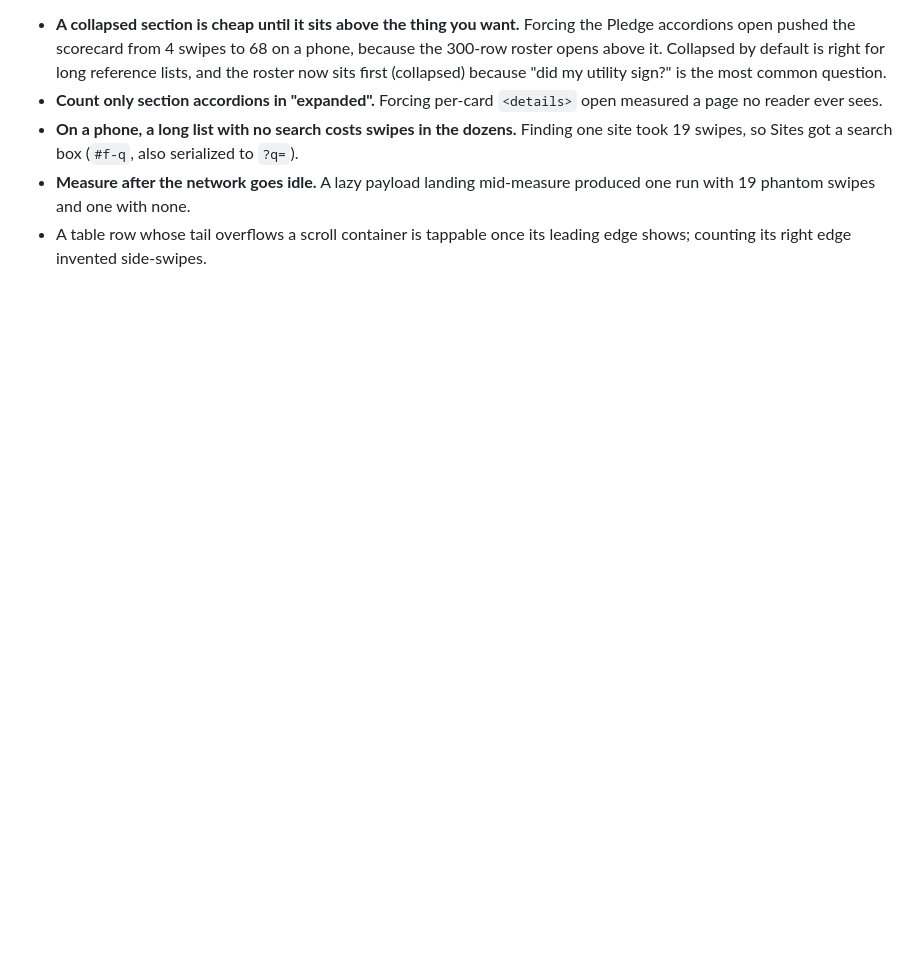
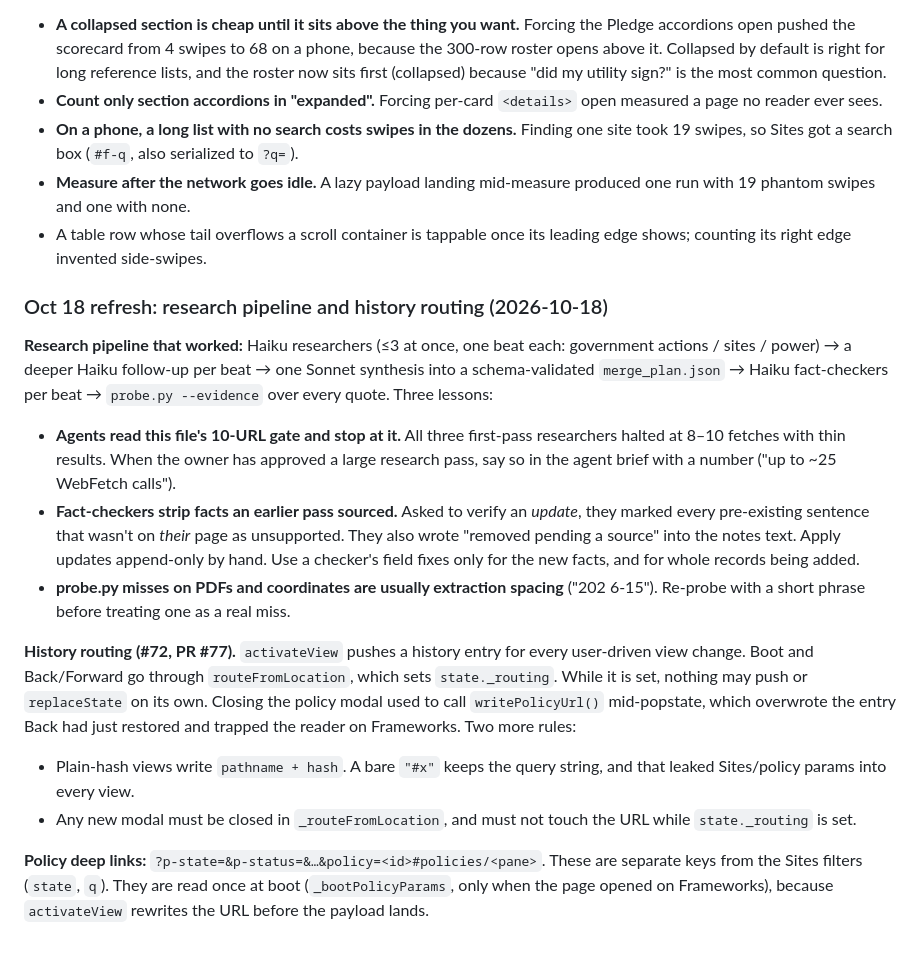
Before and after one commit to pranava0x0/datacentercommunitybenefits, a Markdown page: CLAUDE.md, the part around the change. Drawn GitHub-style; blank space fills up the shorter version.

Commit message:
CLAUDE.md: research-pipeline and history-routing lessons from the Oct 18 refresh

```diff
--- a/CLAUDE.md
+++ b/CLAUDE.md
@@ -1971,3 +1971,39 @@ Lessons from the first run:
   produced one run with 19 phantom swipes and one with none.
 - A table row whose tail overflows a scroll container is tappable once its
   leading edge shows; counting its right edge invented side-swipes.
+
+### Oct 18 refresh: research pipeline and history routing (2026-10-18)
+
+**Research pipeline that worked:** Haiku researchers (≤3 at once, one beat
+each: government actions / sites / power) → a deeper Haiku follow-up per beat
+→ one Sonnet synthesis into a schema-validated `merge_plan.json` → Haiku
+fact-checkers per beat → `probe.py --evidence` over every quote. Three
+lessons:
+- **Agents read this file's 10-URL gate and stop at it.** All three
+  first-pass researchers halted at 8–10 fetches with thin results. When the
+  owner has approved a large research pass, say so in the agent brief with a
+  number ("up to ~25 WebFetch calls").
+- **Fact-checkers strip facts an earlier pass sourced.** Asked to verify an
+  *update*, they marked every pre-existing sentence that wasn't on *their*
+  page as unsupported. They also wrote "removed pending a source" into the
+  notes text. Apply updates append-only by hand. Use a checker's field fixes
+  only for the new facts, and for whole records being added.
+- **probe.py misses on PDFs and coordinates are usually extraction
+  spacing** ("202 6-15"). Re-probe with a short phrase before treating one as
+  a real miss.
+
+**History routing (#72, PR #77).** `activateView` pushes a history entry for
+every user-driven view change. Boot and Back/Forward go through
+`routeFromLocation`, which sets `state._routing`. While it is set, nothing may
+push or `replaceState` on its own. Closing the policy modal used to call
+`writePolicyUrl()` mid-popstate, which overwrote the entry Back had just
+restored and trapped the reader on Frameworks. Two more rules:
+- Plain-hash views write `pathname + hash`. A bare `"#x"` keeps the query
+  string, and that leaked Sites/policy params into every view.
+- Any new modal must be closed in `_routeFromLocation`, and must not touch
+  the URL while `state._routing` is set.
+
+**Policy deep links:** `?p-state=&p-status=&…&policy=<id>#policies/<pane>`.
+These are separate keys from the Sites filters (`state`, `q`). They are read
+once at boot (`_bootPolicyParams`, only when the page opened on Frameworks),
+because `activateView` rewrites the URL before the payload lands.
```
